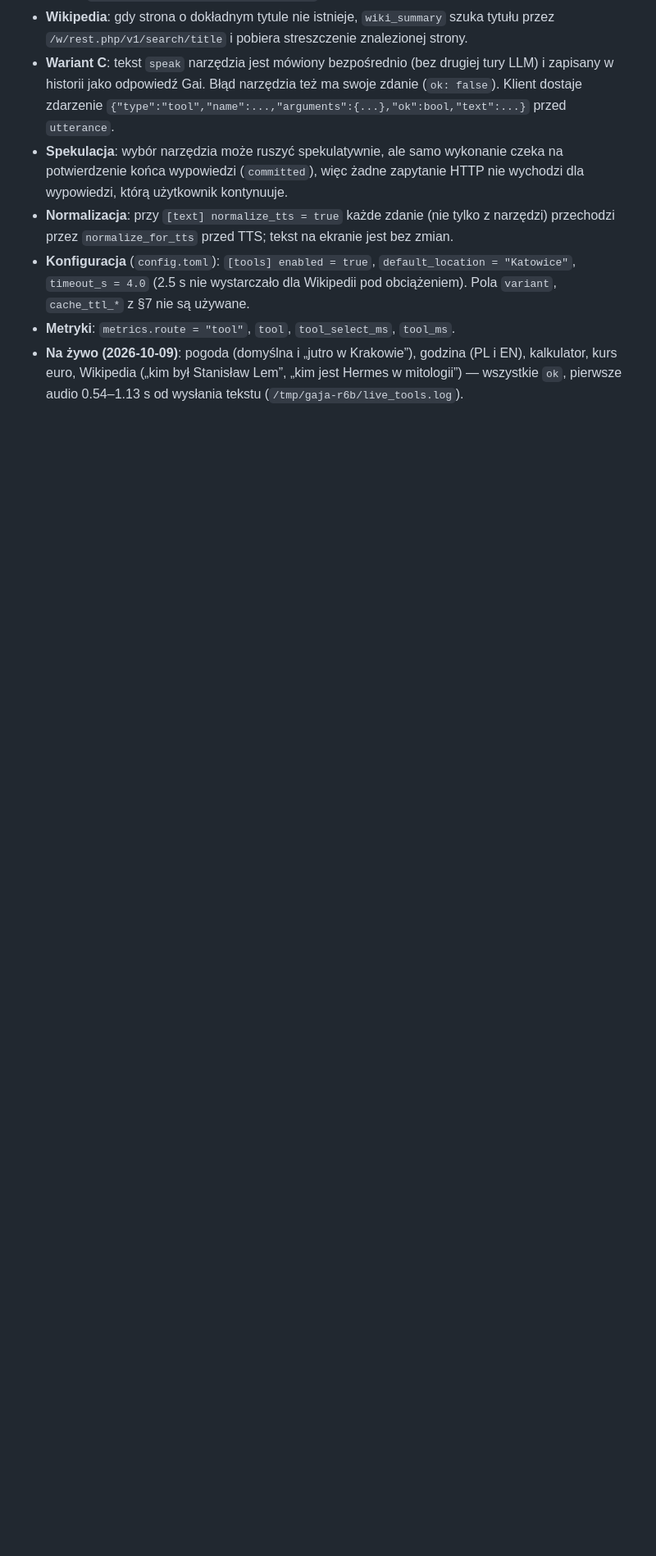
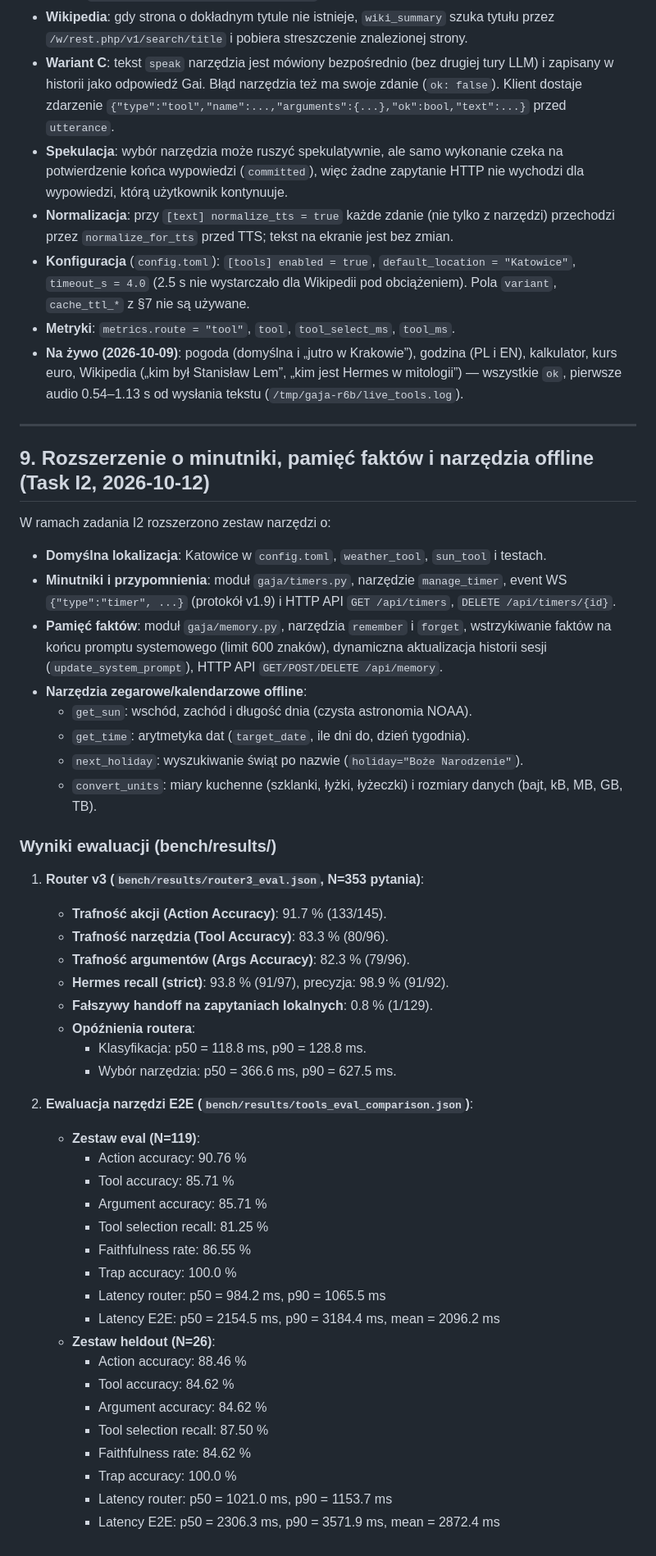
Before and after one commit to TymekTM/gaja-hermes-adapter, a Markdown page: docs/TOOLS.md, the part around the change. Shown at 82% size. Drawn GitHub-style; blank space fills up the shorter version.

Commit message:
Update docs/TOOLS.md with task I2 evaluation results
Co-Authored-By: Claude Opus 5.5 <noreply@anthropic.com>

```diff
--- a/docs/TOOLS.md
+++ b/docs/TOOLS.md
@@ -244,3 +244,50 @@ Narzędzia działają w produkcyjnym potoku (`gaja/pipeline.py`, `gaja/llm/route
 - **Na żywo (2026-10-09)**: pogoda (domyślna i „jutro w Krakowie”), godzina (PL i EN), kalkulator, kurs euro,
   Wikipedia („kim był Stanisław Lem”, „kim jest Hermes w mitologii”) — wszystkie `ok`, pierwsze audio 0.54–1.13 s od
   wysłania tekstu (`/tmp/gaja-r6b/live_tools.log`).
+
+
+---
+
+## 9. Rozszerzenie o minutniki, pamięć faktów i narzędzia offline (Task I2, 2026-10-12)
+
+W ramach zadania I2 rozszerzono zestaw narzędzi o:
+- **Domyślna lokalizacja**: Katowice w `config.toml`, `weather_tool`, `sun_tool` i testach.
+- **Minutniki i przypomnienia**: moduł `gaja/timers.py`, narzędzie `manage_timer`, event WS `{"type":"timer", ...}` (protokół v1.9) i HTTP API `GET /api/timers`, `DELETE /api/timers/{id}`.
+- **Pamięć faktów**: moduł `gaja/memory.py`, narzędzia `remember` i `forget`, wstrzykiwanie faktów na końcu promptu systemowego (limit 600 znaków), dynamiczna aktualizacja historii sesji (`update_system_prompt`), HTTP API `GET/POST/DELETE /api/memory`.
+- **Narzędzia zegarowe/kalendarzowe offline**:
+  - `get_sun`: wschód, zachód i długość dnia (czysta astronomia NOAA).
+  - `get_time`: arytmetyka dat (`target_date`, ile dni do, dzień tygodnia).
+  - `next_holiday`: wyszukiwanie świąt po nazwie (`holiday="Boże Narodzenie"`).
+  - `convert_units`: miary kuchenne (szklanki, łyżki, łyżeczki) i rozmiary danych (bajt, kB, MB, GB, TB).
+
+### Wyniki ewaluacji (bench/results/)
+
+1. **Router v3 (`bench/results/router3_eval.json`, N=353 pytania)**:
+   - **Trafność akcji (Action Accuracy)**: 91.7 % (133/145).
+   - **Trafność narzędzia (Tool Accuracy)**: 83.3 % (80/96).
+   - **Trafność argumentów (Args Accuracy)**: 82.3 % (79/96).
+   - **Hermes recall (strict)**: 93.8 % (91/97), precyzja: 98.9 % (91/92).
+   - **Fałszywy handoff na zapytaniach lokalnych**: 0.8 % (1/129).
+   - **Opóźnienia routera**:
+     - Klasyfikacja: p50 = 118.8 ms, p90 = 128.8 ms.
+     - Wybór narzędzia: p50 = 366.6 ms, p90 = 627.5 ms.
+
+2. **Ewaluacja narzędzi E2E (`bench/results/tools_eval_comparison.json`)**:
+   - **Zestaw eval (N=119)**:
+     - Action accuracy: 90.76 %
+     - Tool accuracy: 85.71 %
+     - Argument accuracy: 85.71 %
+     - Tool selection recall: 81.25 %
+     - Faithfulness rate: 86.55 %
+     - Trap accuracy: 100.0 %
+     - Latency router: p50 = 984.2 ms, p90 = 1065.5 ms
+     - Latency E2E: p50 = 2154.5 ms, p90 = 3184.4 ms, mean = 2096.2 ms
+   - **Zestaw heldout (N=26)**:
+     - Action accuracy: 88.46 %
+     - Tool accuracy: 84.62 %
+     - Argument accuracy: 84.62 %
+     - Tool selection recall: 87.50 %
+     - Faithfulness rate: 84.62 %
+     - Trap accuracy: 100.0 %
+     - Latency router: p50 = 1021.0 ms, p90 = 1153.7 ms
+     - Latency E2E: p50 = 2306.3 ms, p90 = 3571.9 ms, mean = 2872.4 ms
```
